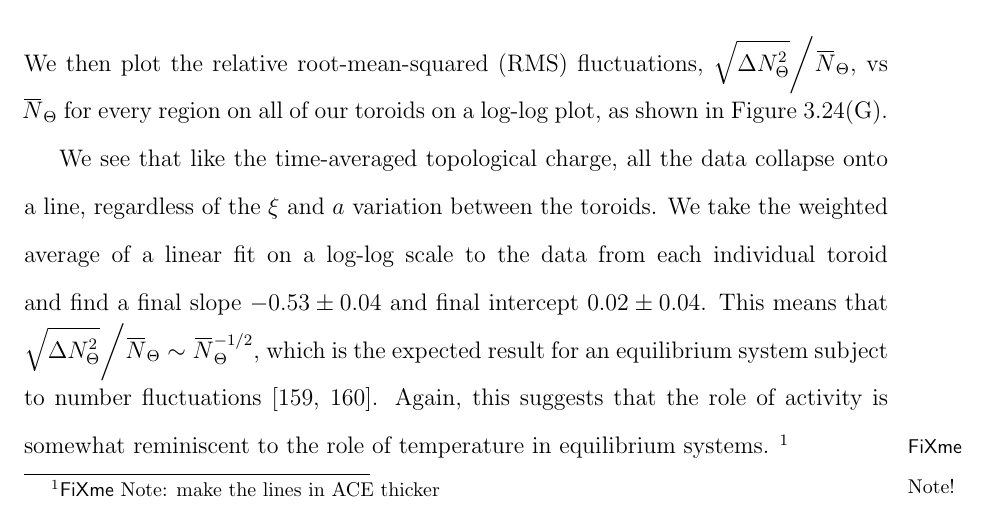
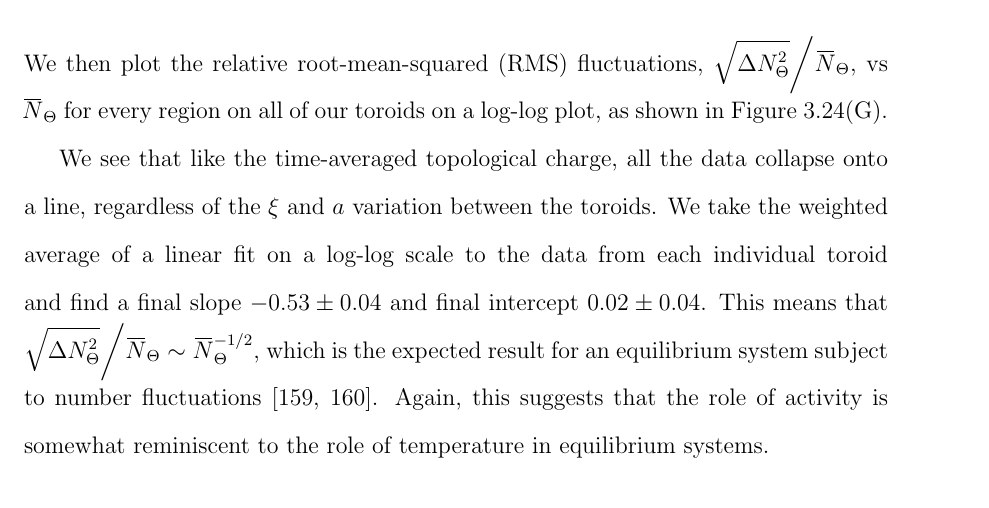
Before and after one commit to perrywmellis/thesis, a LaTeX thesis (document/thesis.tex, which reads document/chapter3.tex): part of page 165 of 272, cut so that both start at the same text. Compiled offline with pdfLaTeX.

Commit message:
removed fxnote

```diff
--- a/document/chapter3.tex
+++ b/document/chapter3.tex
@@ -1293,7 +1293,7 @@ Again, this suggests that the role of activity is somewhat reminiscent to the ro
   $({\color{blue} \blacktriangledown})$ $\xi = 5.9$ and $a = 200$ $\upmu$m, and
   $({\color{magenta} \blacklozenge})$ $\xi = 6.6$ and $a = 167$ $\upmu$m.
   The line is the weighted average of a linear fit on a log-log scale to the data for each individual toroid and has slope $-0.53 \pm 0.04$ and intercept $0.02 \pm 0.04$.}\label{f:3-ExpDistribution}
-\end{figure}\fxnote{make the lines in ACE thicker}
+\end{figure}
 
 
 
```
